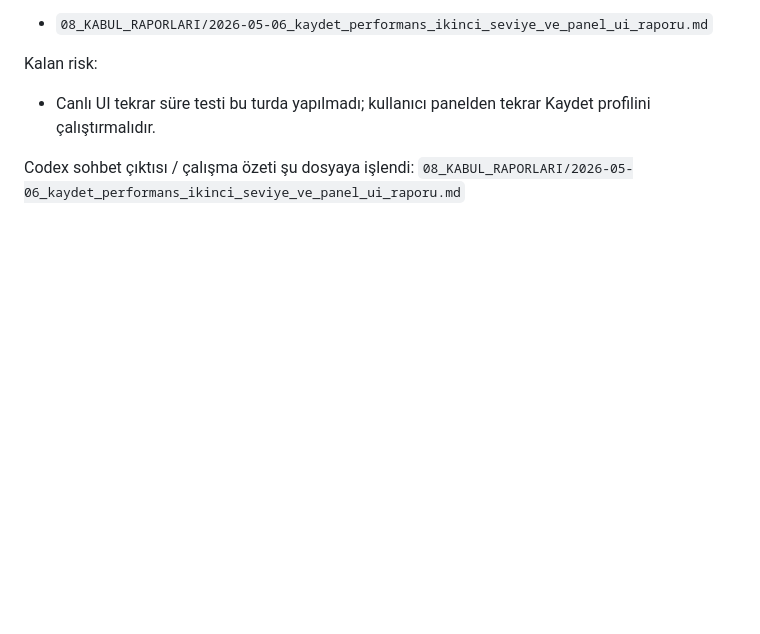
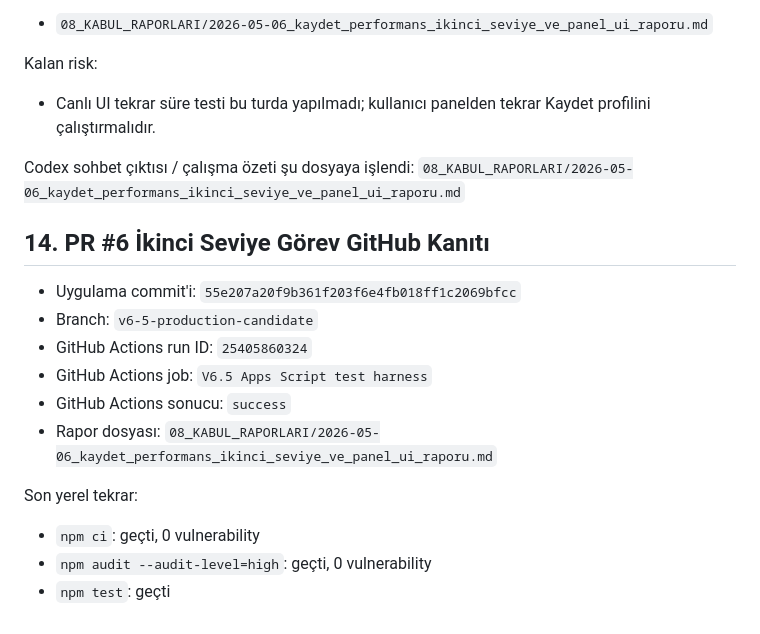
Before and after one commit to emrahcetin3553-a11y/tesbih-kuyusu-ultra-operasyon-paneli, a Markdown page: 08_KABUL_RAPORLARI/2026-05-06_codex_calisma_raporu.md, the part around the change. Drawn GitHub-style; blank space fills up the shorter version.

```diff
--- a/08_KABUL_RAPORLARI/2026-05-06_codex_calisma_raporu.md
+++ b/08_KABUL_RAPORLARI/2026-05-06_codex_calisma_raporu.md
@@ -123,3 +123,18 @@ Kalan risk:
 - Canlı UI tekrar süre testi bu turda yapılmadı; kullanıcı panelden tekrar Kaydet profilini çalıştırmalıdır.
 
 Codex sohbet çıktısı / çalışma özeti şu dosyaya işlendi: `08_KABUL_RAPORLARI/2026-05-06_kaydet_performans_ikinci_seviye_ve_panel_ui_raporu.md`
+
+## 14. PR #6 İkinci Seviye Görev GitHub Kanıtı
+
+- Uygulama commit'i: `55e207a20f9b361f203f6e4fb018ff1c2069bfcc`
+- Branch: `v6-5-production-candidate`
+- GitHub Actions run ID: `25405860324`
+- GitHub Actions job: `V6.5 Apps Script test harness`
+- GitHub Actions sonucu: `success`
+- Rapor dosyası: `08_KABUL_RAPORLARI/2026-05-06_kaydet_performans_ikinci_seviye_ve_panel_ui_raporu.md`
+
+Son yerel tekrar:
+
+- `npm ci`: geçti, 0 vulnerability
+- `npm audit --audit-level=high`: geçti, 0 vulnerability
+- `npm test`: geçti
```
Also changed, not shown: 08_KABUL_RAPORLARI/2026-05-06_kaydet_performans_ikinci_seviye_ve_panel_ui_raporu.md (+16 -0 lines).
